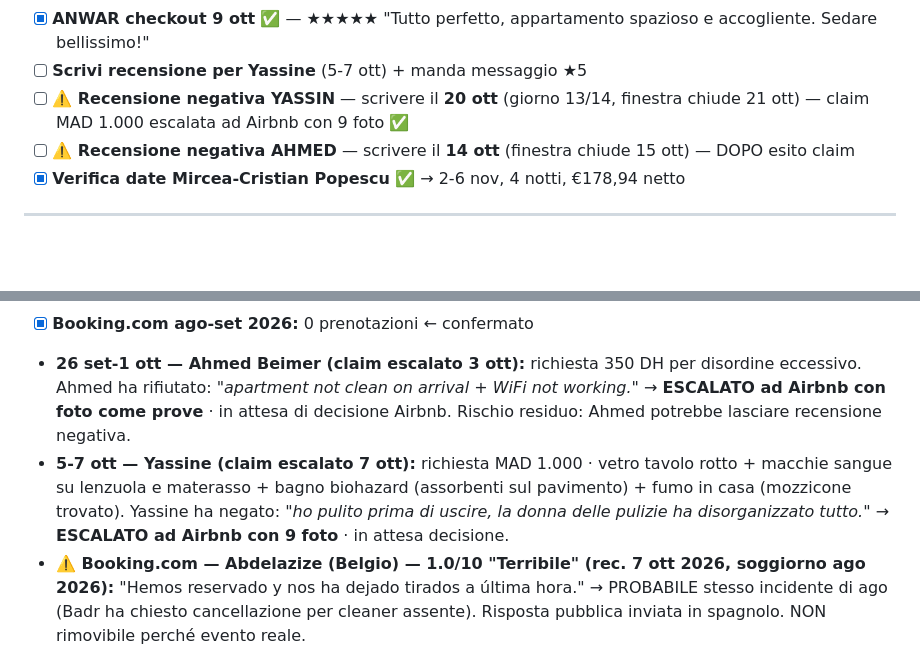
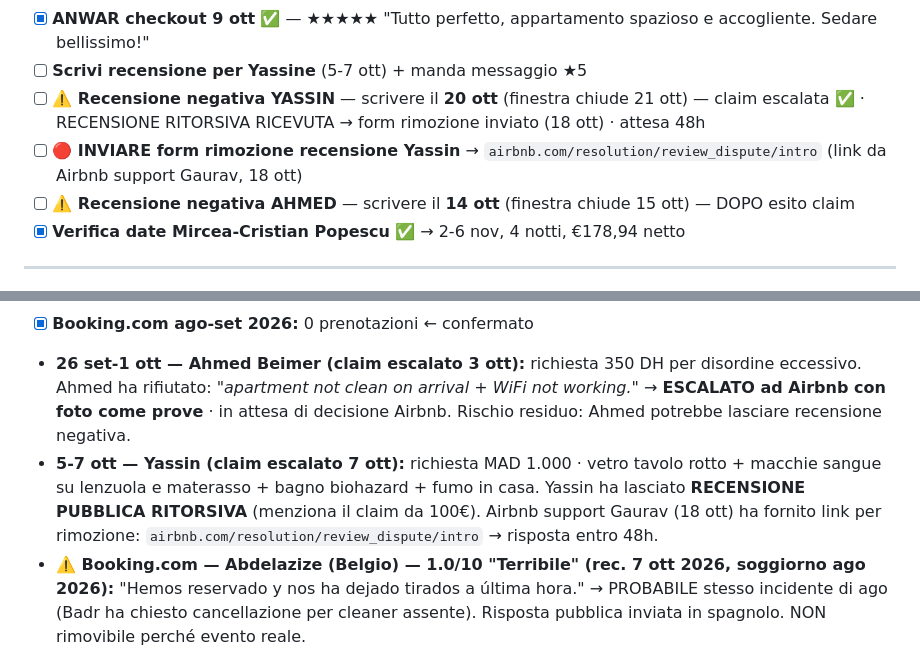
Before and after one commit to belhijou1997-tech/ATLASTAY, a Markdown page: darsalma.md, 2 parts joined by grey strips. Rendered like a GitHub page; blank space fills up the shorter version.

Commit message:
Yassin: recensione ritorsiva pubblica + link rimozione da Airbnb support (18 ott)
Co-Authored-By: Claude Sonnet 4.6 <noreply@anthropic.com>
Claude-Session: https://claude.ai/code/session_015DSZQeYauXTZWGZdeXYvf5

```diff
--- a/darsalma.md
+++ b/darsalma.md
@@ -20,7 +20,8 @@
 - [ ] **Nuovo listing Fatima** — sospeso da calendario, contattare supporto Airbnb (messaggio pronto)
 - [x] **ANWAR checkout 9 ott** ✅ — ★★★★★ "Tutto perfetto, appartamento spazioso e accogliente. Sedare bellissimo!"
 - [ ] **Scrivi recensione per Yassine** (5-7 ott) + manda messaggio ★5
-- [ ] **⚠️ Recensione negativa YASSIN** — scrivere il **20 ott** (giorno 13/14, finestra chiude 21 ott) — claim MAD 1.000 escalata ad Airbnb con 9 foto ✅
+- [ ] **⚠️ Recensione negativa YASSIN** — scrivere il **20 ott** (finestra chiude 21 ott) — claim escalata ✅ · RECENSIONE RITORSIVA RICEVUTA → form rimozione inviato (18 ott) · attesa 48h
+- [ ] **🔴 INVIARE form rimozione recensione Yassin** → `airbnb.com/resolution/review_dispute/intro` (link da Airbnb support Gaurav, 18 ott)
 - [ ] **⚠️ Recensione negativa AHMED** — scrivere il **14 ott** (finestra chiude 15 ott) — DOPO esito claim
 - [x] **Verifica date Mircea-Cristian Popescu** ✅ → 2-6 nov, 4 notti, €178,94 netto
 
@@ -90,7 +91,7 @@ Ahmed's stay ended in a dispute over the condition in which the apartment was le
 - **Set 2026 — Luce cucina:** riparata ✅
 - [x] **Booking.com ago-set 2026:** 0 prenotazioni ← confermato
 - **26 set-1 ott — Ahmed Beimer (claim escalato 3 ott):** richiesta 350 DH per disordine eccessivo. Ahmed ha rifiutato: *"apartment not clean on arrival + WiFi not working."* → **ESCALATO ad Airbnb con foto come prove** · in attesa di decisione Airbnb. Rischio residuo: Ahmed potrebbe lasciare recensione negativa.
-- **5-7 ott — Yassine (claim escalato 7 ott):** richiesta MAD 1.000 · vetro tavolo rotto + macchie sangue su lenzuola e materasso + bagno biohazard (assorbenti sul pavimento) + fumo in casa (mozzicone trovato). Yassine ha negato: *"ho pulito prima di uscire, la donna delle pulizie ha disorganizzato tutto."* → **ESCALATO ad Airbnb con 9 foto** · in attesa decisione.
+- **5-7 ott — Yassin (claim escalato 7 ott):** richiesta MAD 1.000 · vetro tavolo rotto + macchie sangue su lenzuola e materasso + bagno biohazard + fumo in casa. Yassin ha lasciato **RECENSIONE PUBBLICA RITORSIVA** (menziona il claim da 100€). Airbnb support Gaurav (18 ott) ha fornito link per rimozione: `airbnb.com/resolution/review_dispute/intro` → risposta entro 48h.
 - **⚠️ Booking.com — Abdelazize (Belgio) — 1.0/10 "Terribile" (rec. 7 ott 2026, soggiorno ago 2026):** "Hemos reservado y nos ha dejado tirados a última hora." → PROBABILE stesso incidente di ago (Badr ha chiesto cancellazione per cleaner assente). Risposta pubblica inviata in spagnolo. NON rimovibile perché evento reale.
 
 **Nota strategica (30 set):** questi incidenti sono permanenti nel sistema Airbnb e spiegano perché l'alert "problemi annunci" non si cancella. Un nuovo listing riparte senza questo storico — ma se i comportamenti operativi (Badr irraggiungibile, WiFi instabile, cancellazioni forzate) non cambiano, il nuovo listing accumula gli stessi problemi.
```
